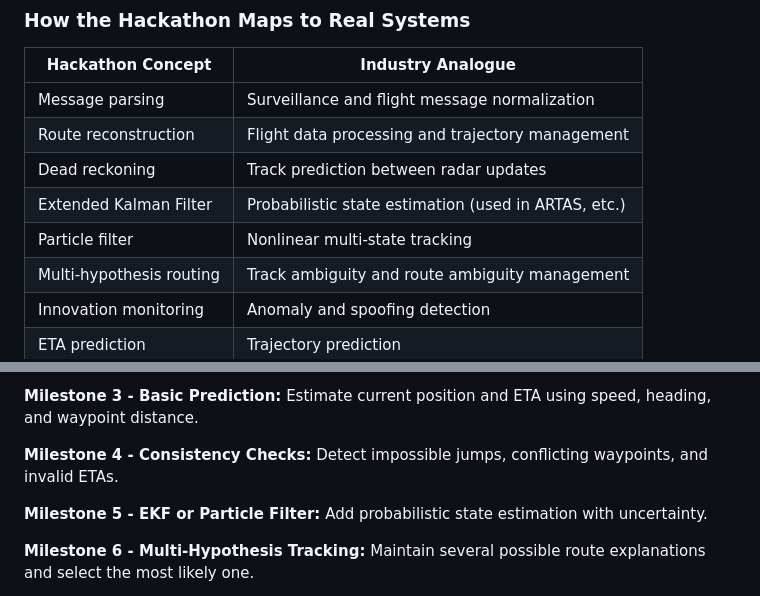
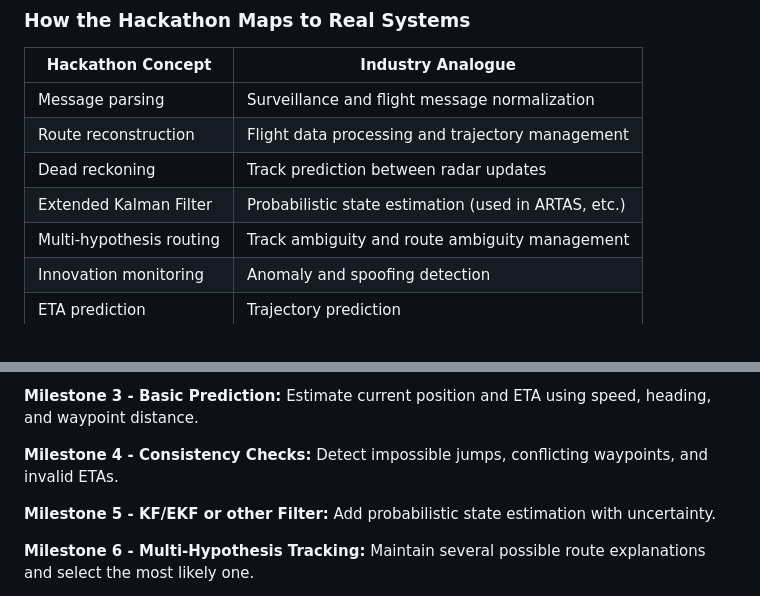
Before and after one commit to IdeasClinicUWaterloo/F26-Airport-Automation-Challenge, a Markdown page: flight-routing/README.md, 2 parts joined by grey strips. GitHub-like rendering.

```diff
--- a/flight-routing/README.md
+++ b/flight-routing/README.md
@@ -81,7 +81,6 @@ A real system may process thousands of surveillance reports per minute. For each
 | Route reconstruction       | Flight data processing and trajectory management     |
 | Dead reckoning             | Track prediction between radar updates               |
 | Extended Kalman Filter     | Probabilistic state estimation (used in ARTAS, etc.) |
-| Particle filter            | Nonlinear multi-state tracking                       |
 | Multi-hypothesis routing   | Track ambiguity and route ambiguity management       |
 | Innovation monitoring      | Anomaly and spoofing detection                       |
 | ETA prediction             | Trajectory prediction                                |
@@ -269,7 +269,7 @@ Solutions may be scored on:
 
 **Milestone 4 - Consistency Checks:** Detect impossible jumps, conflicting waypoints, and invalid ETAs.
 
-**Milestone 5 - EKF or Particle Filter:** Add probabilistic state estimation with uncertainty.
+**Milestone 5 - KF/EKF or other Filter:** Add probabilistic state estimation with uncertainty.
 
 **Milestone 6 - Multi-Hypothesis Tracking:** Maintain several possible route explanations and select the most likely one.
 
```
Also changed, not shown: other parts of flight-routing/README.md (+7 -6 lines).
